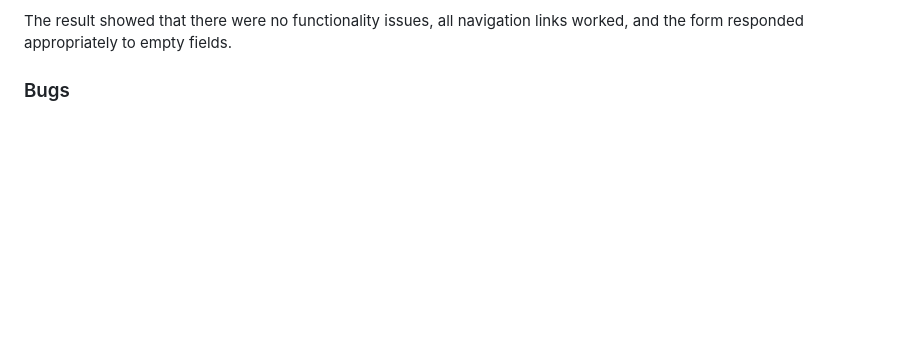
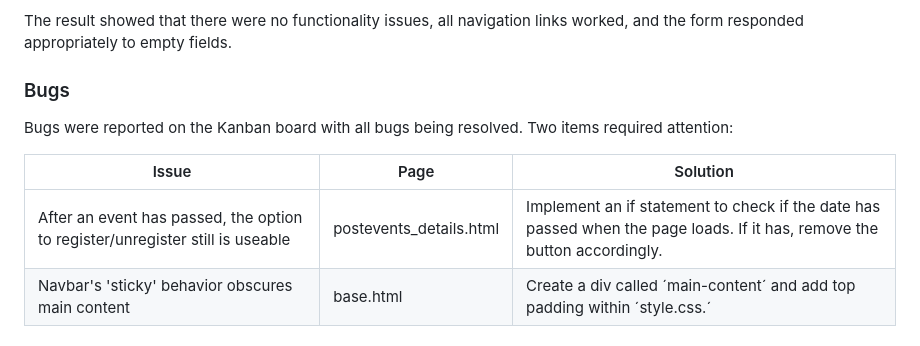
Before and after one commit to jdohertydev/runit, a Markdown page: README.md, the part around one of its changes. Rendered like a GitHub page; blank space fills up the shorter version.

```diff
--- a/README.md
+++ b/README.md
@@ -1292,3 +1291,10 @@ The website was tested on all major browsers, including Google Chrome, Mozilla F
 The result showed that there were no functionality issues, all navigation links worked, and the form responded appropriately to empty fields.
 
 ### Bugs
+
+Bugs were reported on the Kanban board with all bugs being resolved. Two items required attention:
+
+| Issue                                                          | Page                        | Solution                                                          |
+|----------------------------------------------------------------|-----------------------------|-------------------------------------------------------------------|
+| After an event has passed, the option to register/unregister still is useable   | postevents_details.html     | Implement an if statement to check if the date has passed when the page loads. If it has, remove the button accordingly.               |
+| Navbar's 'sticky' behavior obscures main content               | base.html                   | Create a div called ´main-content´ and add top padding within ´style.css.´ |
```
Also changed, not shown: other parts of README.md (+3 -4 lines).
